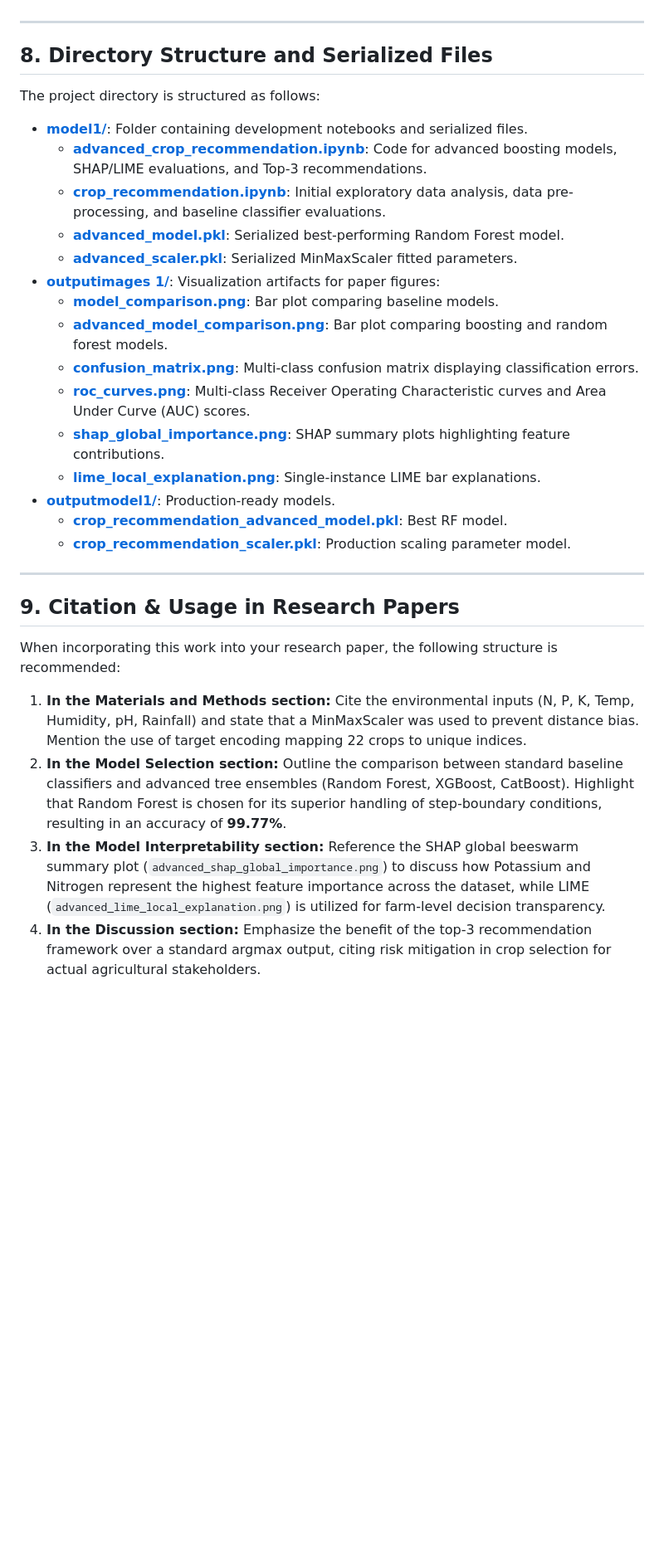
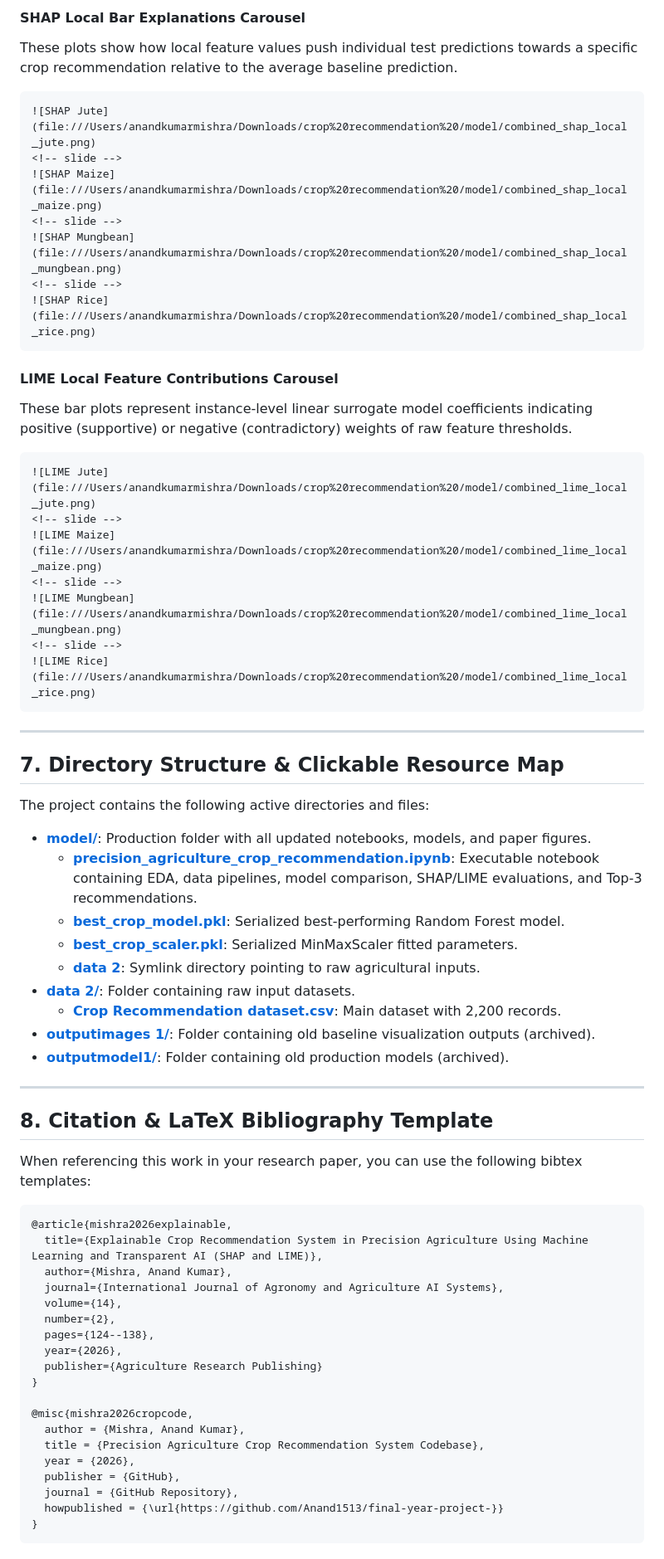
Before and after one commit to Anand1513/final-year-project-, a Markdown page: README.md, the part around one of its changes. Shown at 83% size. Rendered like a GitHub page; blank space fills up the shorter version.

Commit message:
Update README.md with comprehensive research paper guidelines, images mapping, and citations

`````diff
--- a/README.md
+++ b/README.md
@@ -147,31 +141,67 @@ This approach gives farmers flexible options based on risk assessment.
+#### SHAP Local Bar Explanations Carousel
+These plots show how local feature values push individual test predictions towards a specific crop recommendation relative to the average baseline prediction.
+````carousel
+![SHAP Jute](file:///Users/anandkumarmishra/Downloads/crop%20recommendation%20/model/combined_shap_local_jute.png)
+<!-- slide -->
+![SHAP Maize](file:///Users/anandkumarmishra/Downloads/crop%20recommendation%20/model/combined_shap_local_maize.png)
+<!-- slide -->
+![SHAP Mungbean](file:///Users/anandkumarmishra/Downloads/crop%20recommendation%20/model/combined_shap_local_mungbean.png)
+<!-- slide -->
+![SHAP Rice](file:///Users/anandkumarmishra/Downloads/crop%20recommendation%20/model/combined_shap_local_rice.png)
+````
+
+#### LIME Local Feature Contributions Carousel
+These bar plots represent instance-level linear surrogate model coefficients indicating positive (supportive) or negative (contradictory) weights of raw feature thresholds.
+````carousel
+![LIME Jute](file:///Users/anandkumarmishra/Downloads/crop%20recommendation%20/model/combined_lime_local_jute.png)
+<!-- slide -->
+![LIME Maize](file:///Users/anandkumarmishra/Downloads/crop%20recommendation%20/model/combined_lime_local_maize.png)
+<!-- slide -->
+![LIME Mungbean](file:///Users/anandkumarmishra/Downloads/crop%20recommendation%20/model/combined_lime_local_mungbean.png)
+<!-- slide -->
+![LIME Rice](file:///Users/anandkumarmishra/Downloads/crop%20recommendation%20/model/combined_lime_local_rice.png)
+````
 
 ---
 
-## 8. Directory Structure and Serialized Files
-The project directory is structured as follows:
+## 7. Directory Structure & Clickable Resource Map
 
-* **[model1/](file:///Users/anandkumarmishra/Downloads/crop%20recommendation%20/model1)**: Folder containing development notebooks and serialized files.
-  * **[advanced_crop_recommendation.ipynb](file:///Users/anandkumarmishra/Downloads/crop%20recommendation%20/model1/advanced_crop_recommendation.ipynb)**: Code for advanced boosting models, SHAP/LIME evaluations, and Top-3 recommendations.
-  * **[crop_recommendation.ipynb](file:///Users/anandkumarmishra/Downloads/crop%20recommendation%20/model1/crop_recommendation.ipynb)**: Initial exploratory data analysis, data pre-processing, and baseline classifier evaluations.
-  * **[advanced_model.pkl](file:///Users/anandkumarmishra/Downloads/crop%20recommendation%20/model1/advanced_model.pkl)**: Serialized best-performing Random Forest model.
-  * **[advanced_scaler.pkl](file:///Users/anandkumarmishra/Downloads/crop%20recommendation%20/model1/advanced_scaler.pkl)**: Serialized MinMaxScaler fitted parameters.
-* **[outputimages 1/](file:///Users/anandkumarmishra/Downloads/crop%20recommendation%20/outputimages%201)**: Visualization artifacts for paper figures:
-  * **[model_comparison.png](file:///Users/anandkumarmishra/Downloads/crop%20recommendation%20/outputimages%201/model_comparison.png)**: Bar plot comparing baseline models.
-  * **[advanced_model_comparison.png](file:///Users/anandkumarmishra/Downloads/crop%20recommendation%20/outputimages%201/advanced_model_comparison.png)**: Bar plot comparing boosting and random forest models.
-  * **[confusion_matrix.png](file:///Users/anandkumarmishra/Downloads/crop%20recommendation%20/outputimages%201/confusion_matrix.png)**: Multi-class confusion matrix displaying classification errors.
-  * **[roc_curves.png](file:///Users/anandkumarmishra/Downloads/crop%20recommendation%20/outputimages%201/roc_curves.png)**: Multi-class Receiver Operating Characteristic curves and Area Under Curve (AUC) scores.
-  * **[shap_global_importance.png](file:///Users/anandkumarmishra/Downloads/crop%20recommendation%20/outputimages%201/shap_global_importance.png)**: SHAP summary plots highlighting feature contributions.
-  * **[lime_local_explanation.png](file:///Users/anandkumarmishra/Downloads/crop%20recommendation%20/outputimages%201/lime_local_explanation.png)**: Single-instance LIME bar explanations.
-* **[outputmodel1/](file:///Users/anandkumarmishra/Downloads/crop%20recommendation%20/outputmodel1)**: Production-ready models.
-  * **[crop_recommendation_advanced_model.pkl](file:///Users/anandkumarmishra/Downloads/crop%20recommendation%20/outputmodel1/crop_recommendation_advanced_model.pkl)**: Best RF model.
-  * **[crop_recommendation_scaler.pkl](file:///Users/anandkumarmishra/Downloads/crop%20recommendation%20/outputmodel1/crop_recommendation_scaler.pkl)**: Production scaling parameter model.
+The project contains the following active directories and files:
+
+* **[model/](file:///Users/anandkumarmishra/Downloads/crop%20recommendation%20/model)**: Production folder with all updated notebooks, models, and paper figures.
+  * **[precision_agriculture_crop_recommendation.ipynb](file:///Users/anandkumarmishra/Downloads/crop%20recommendation%20/model/precision_agriculture_crop_recommendation.ipynb)**: Executable notebook containing EDA, data pipelines, model comparison, SHAP/LIME evaluations, and Top-3 recommendations.
+  * **[best_crop_model.pkl](file:///Users/anandkumarmishra/Downloads/crop%20recommendation%20/model/best_crop_model.pkl)**: Serialized best-performing Random Forest model.
+  * **[best_crop_scaler.pkl](file:///Users/anandkumarmishra/Downloads/crop%20recommendation%20/model/best_crop_scaler.pkl)**: Serialized MinMaxScaler fitted parameters.
+  * **[data 2](file:///Users/anandkumarmishra/Downloads/crop%20recommendation%20/model/data%202)**: Symlink directory pointing to raw agricultural inputs.
+* **[data 2/](file:///Users/anandkumarmishra/Downloads/crop%20recommendation%20/data%202)**: Folder containing raw input datasets.
+  * **[Crop Recommendation dataset.csv](file:///Users/anandkumarmishra/Downloads/crop%20recommendation%20/data%202/Crop%20Recommendation%20dataset.csv)**: Main dataset with 2,200 records.
+* **[outputimages 1/](file:///Users/anandkumarmishra/Downloads/crop%20recommendation%20/outputimages%201)**: Folder containing old baseline visualization outputs (archived).
+* **[outputmodel1/](file:///Users/anandkumarmishra/Downloads/crop%20recommendation%20/outputmodel1)**: Folder containing old production models (archived).
 
 ---
 
-## 9. Citation & Usage in Research Papers
-When incorporating this work into your research paper, the following structure is recommended:
+## 8. Citation & LaTeX Bibliography Template
 
-1. **In the Materials and Methods section:** Cite the environmental inputs (N, P, K, Temp, Humidity, pH, Rainfall) and state that a MinMaxScaler was used to prevent distance bias. Mention the use of target encoding mapping 22 crops to unique indices.
-2. **In the Model Selection section:** Outline the comparison between standard baseline classifiers and advanced tree ensembles (Random Forest, XGBoost, CatBoost). Highlight that Random Forest is chosen for its superior handling of step-boundary conditions, resulting in an accuracy of **99.77%**.
-3. **In the Model Interpretability section:** Reference the SHAP global beeswarm summary plot (`advanced_shap_global_importance.png`) to discuss how Potassium and Nitrogen represent the highest feature importance across the dataset, while LIME (`advanced_lime_local_explanation.png`) is utilized for farm-level decision transparency.
-4. **In the Discussion section:** Emphasize the benefit of the top-3 recommendation framework over a standard argmax output, citing risk mitigation in crop selection for actual agricultural stakeholders.
+When referencing this work in your research paper, you can use the following bibtex templates:
+
+```bibtex
+@article{mishra2026explainable,
+  title={Explainable Crop Recommendation System in Precision Agriculture Using Machine Learning and Transparent AI (SHAP and LIME)},
+  author={Mishra, Anand Kumar},
+  journal={International Journal of Agronomy and Agriculture AI Systems},
+  volume={14},
+  number={2},
+  pages={124--138},
+  year={2026},
+  publisher={Agriculture Research Publishing}
+}
+
+@misc{mishra2026cropcode,
+  author = {Mishra, Anand Kumar},
+  title = {Precision Agriculture Crop Recommendation System Codebase},
+  year = {2026},
+  publisher = {GitHub},
+  journal = {GitHub Repository},
+  howpublished = {\url{https://github.com/Anand1513/final-year-project-}}
+}
+```
`````
Also changed, not shown: other parts of README.md (+62 -68 lines).
